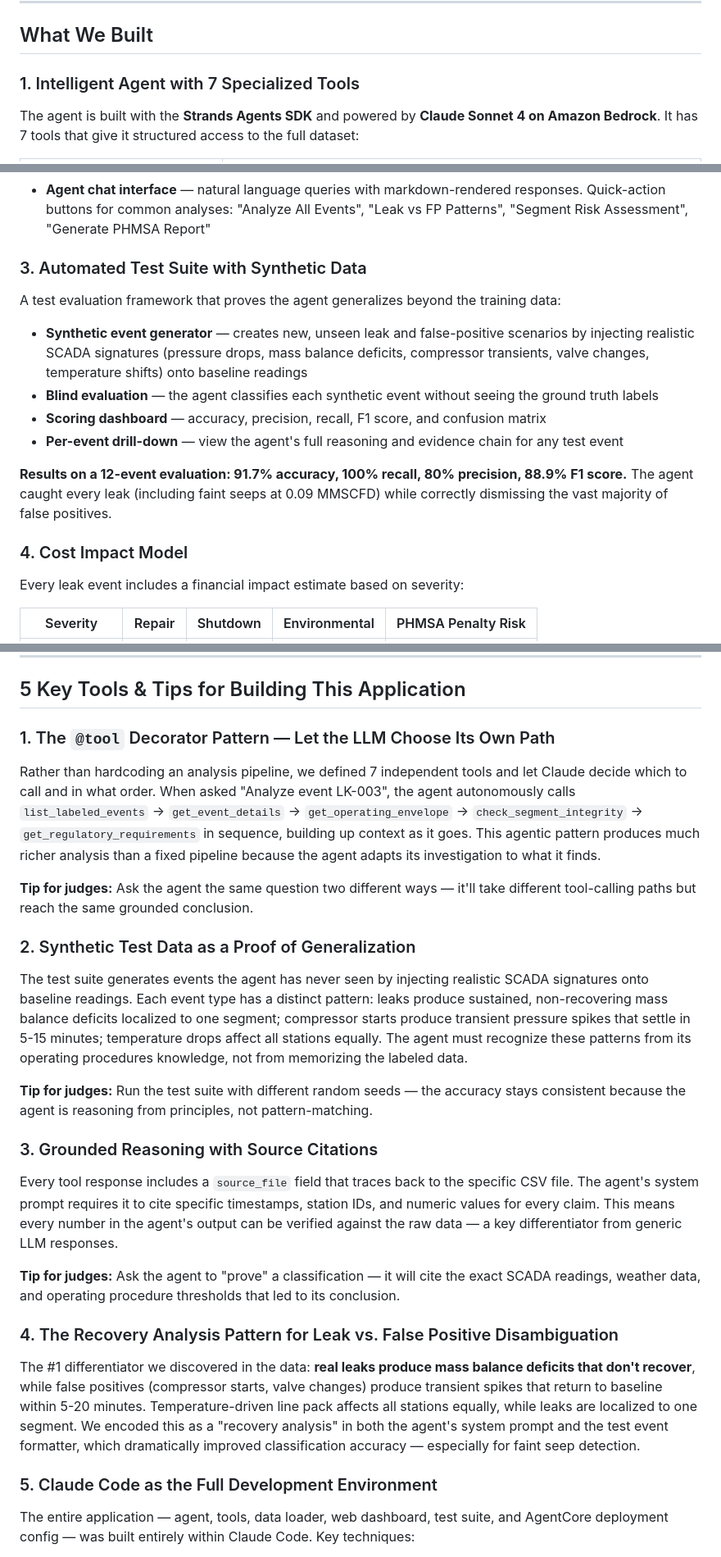
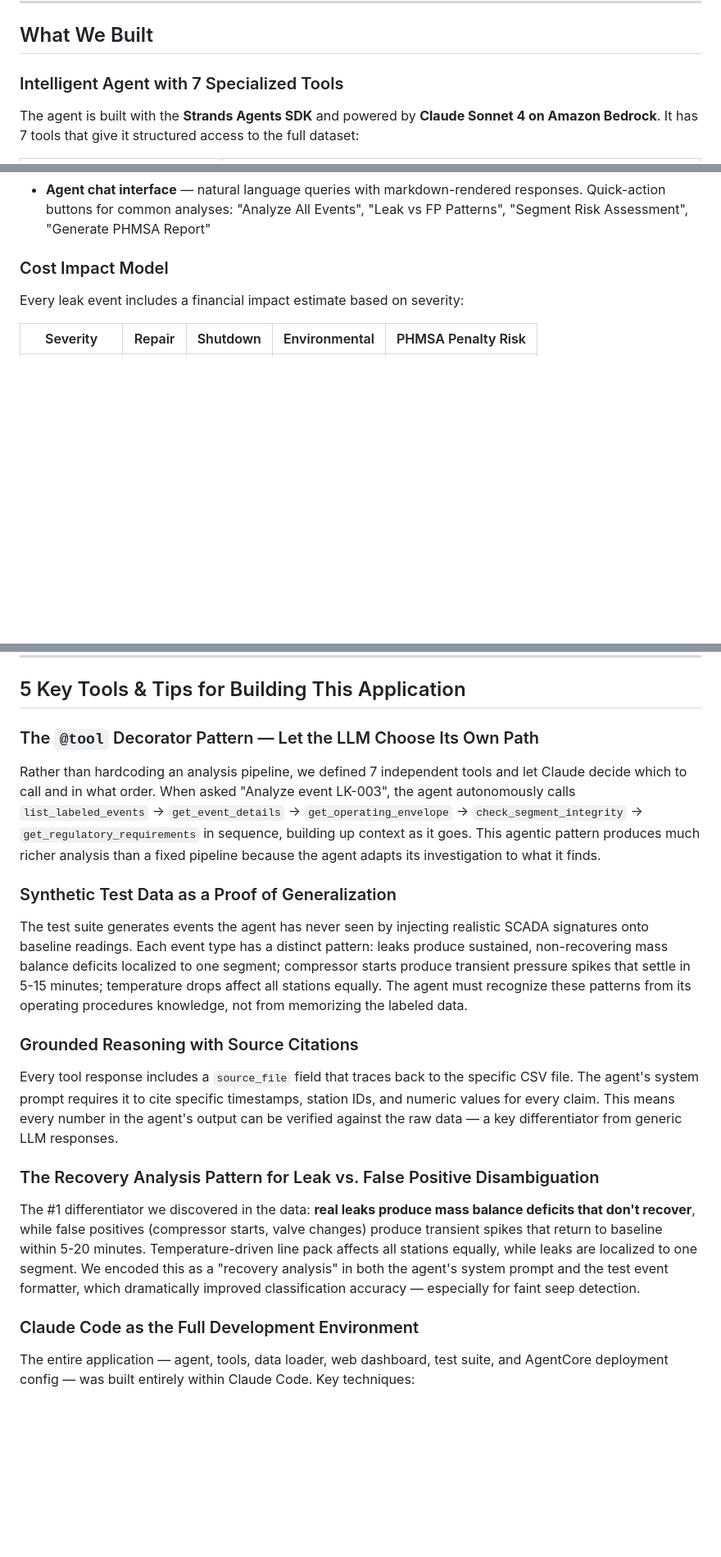
Before and after one commit to gareytwin1/aws-ai-hackathon, a Markdown page: README.md, 3 parts joined by grey strips. Shown at 82% size. Drawn GitHub-style; blank space fills up the shorter version.

```diff
--- a/README.md
+++ b/README.md
@@ -12,7 +12,7 @@ Our agent solves this through **contextual reasoning** — it doesn't just look
 
 ## What We Built
 
-### 1. Intelligent Agent with 7 Specialized Tools
+### Intelligent Agent with 7 Specialized Tools
 
 The agent is built with the **Strands Agents SDK** and powered by **Claude Sonnet 4 on Amazon Bedrock**. It has 7 tools that give it structured access to the full dataset:
 
@@ -38,18 +38,7 @@ A dark-themed, real-time dashboard built with **FastAPI** and vanilla JavaScript
 - **Event detail modals** — Chart.js visualization of mass balance deficit across all stations around each event, plus cost breakdown
 - **Agent chat interface** — natural language queries with markdown-rendered responses. Quick-action buttons for common analyses: "Analyze All Events", "Leak vs FP Patterns", "Segment Risk Assessment", "Generate PHMSA Report"
 
-### 3. Automated Test Suite with Synthetic Data
-
-A test evaluation framework that proves the agent generalizes beyond the training data:
-
-- **Synthetic event generator** — creates new, unseen leak and false-positive scenarios by injecting realistic SCADA signatures (pressure drops, mass balance deficits, compressor transients, valve changes, temperature shifts) onto baseline readings
-- **Blind evaluation** — the agent classifies each synthetic event without seeing the ground truth labels
-- **Scoring dashboard** — accuracy, precision, recall, F1 score, and confusion matrix
-- **Per-event drill-down** — view the agent's full reasoning and evidence chain for any test event
-
-**Results on a 12-event evaluation: 91.7% accuracy, 100% recall, 80% precision, 88.9% F1 score.** The agent caught every leak (including faint seeps at 0.09 MMSCFD) while correctly dismissing the vast majority of false positives.
-
-### 4. Cost Impact Model
+### Cost Impact Model
 
 Every leak event includes a financial impact estimate based on severity:
 
@@ -104,29 +93,23 @@ This allows the agent to be deployed to AgentCore's managed runtime, handling sc
 
 ## 5 Key Tools & Tips for Building This Application
 
-### 1. The `@tool` Decorator Pattern — Let the LLM Choose Its Own Path
+### The `@tool` Decorator Pattern — Let the LLM Choose Its Own Path
 
 Rather than hardcoding an analysis pipeline, we defined 7 independent tools and let Claude decide which to call and in what order. When asked "Analyze event LK-003", the agent autonomously calls `list_labeled_events` → `get_event_details` → `get_operating_envelope` → `check_segment_integrity` → `get_regulatory_requirements` in sequence, building up context as it goes. This agentic pattern produces much richer analysis than a fixed pipeline because the agent adapts its investigation to what it finds.
 
-**Tip for judges:** Ask the agent the same question two different ways — it'll take different tool-calling paths but reach the same grounded conclusion.
-
-### 2. Synthetic Test Data as a Proof of Generalization
+### Synthetic Test Data as a Proof of Generalization
 
 The test suite generates events the agent has never seen by injecting realistic SCADA signatures onto baseline readings. Each event type has a distinct pattern: leaks produce sustained, non-recovering mass balance deficits localized to one segment; compressor starts produce transient pressure spikes that settle in 5-15 minutes; temperature drops affect all stations equally. The agent must recognize these patterns from its operating procedures knowledge, not from memorizing the labeled data.
 
-**Tip for judges:** Run the test suite with different random seeds — the accuracy stays consistent because the agent is reasoning from principles, not pattern-matching.
-
-### 3. Grounded Reasoning with Source Citations
+### Grounded Reasoning with Source Citations
 
 Every tool response includes a `source_file` field that traces back to the specific CSV file. The agent's system prompt requires it to cite specific timestamps, station IDs, and numeric values for every claim. This means every number in the agent's output can be verified against the raw data — a key differentiator from generic LLM responses.
 
-**Tip for judges:** Ask the agent to "prove" a classification — it will cite the exact SCADA readings, weather data, and operating procedure thresholds that led to its conclusion.
-
-### 4. The Recovery Analysis Pattern for Leak vs. False Positive Disambiguation
+### The Recovery Analysis Pattern for Leak vs. False Positive Disambiguation
 
 The #1 differentiator we discovered in the data: **real leaks produce mass balance deficits that don't recover**, while false positives (compressor starts, valve changes) produce transient spikes that return to baseline within 5-20 minutes. Temperature-driven line pack affects all stations equally, while leaks are localized to one segment. We encoded this as a "recovery analysis" in both the agent's system prompt and the test event formatter, which dramatically improved classification accuracy — especially for faint seep detection.
 
-### 5. Claude Code as the Full Development Environment
+### Claude Code as the Full Development Environment
 
 The entire application — agent, tools, data loader, web dashboard, test suite, and AgentCore deployment config — was built entirely within Claude Code. Key techniques:
 - **Parallel agent exploration**: we spawned 3 sub-agents simultaneously to explore the SCADA data, context files, and reference documents, cutting exploration time from ~10 minutes to ~2 minutes
```
Also changed, not shown: other parts of README.md (+9 -9 lines).
